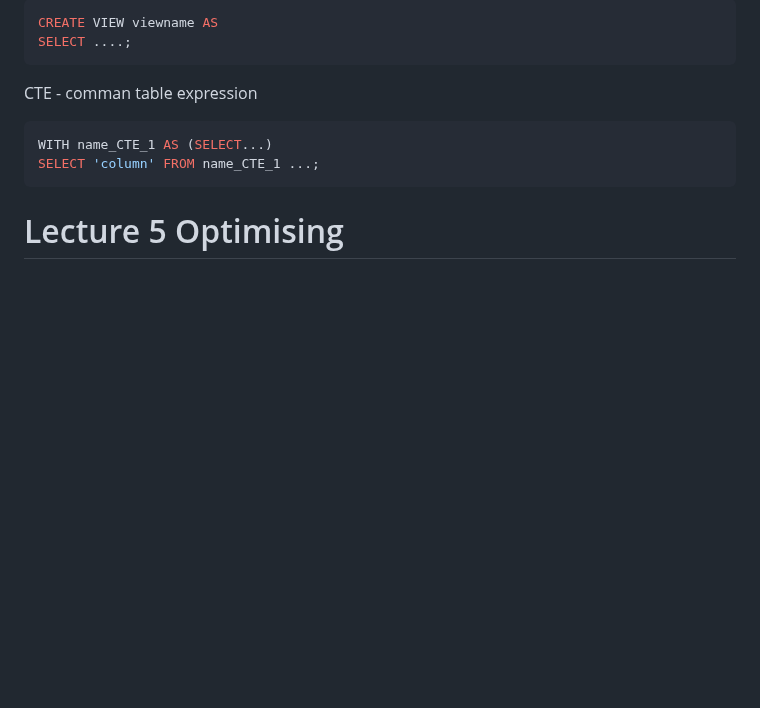
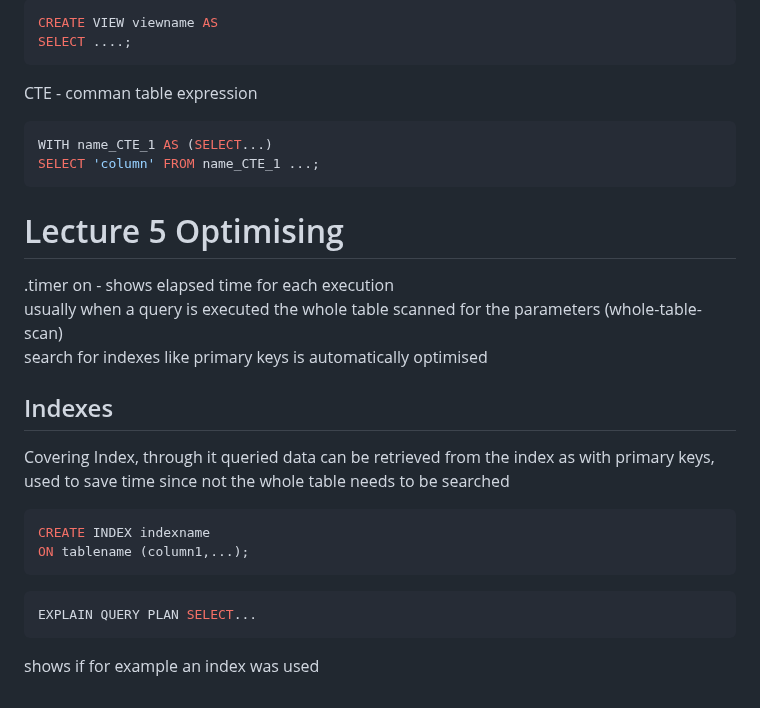
Before and after one commit to MichelleHaase/CS50p_x, a Markdown page: notes_CS50_SQL.md, the part around the change. GitHub-like rendering; blank space fills up the shorter version.

Commit message:
CS50 SQL Lecture 5 half done

````diff
--- a/notes_CS50_SQL.md
+++ b/notes_CS50_SQL.md
@@ -287,3 +287,17 @@ WITH name_CTE_1 AS (SELECT...)
 SELECT 'column' FROM name_CTE_1 ...;
 ```
 # Lecture 5 Optimising
+.timer on - shows elapsed time for each execution
+usually when a query is executed the whole table scanned for the parameters (whole-table-scan)
+search for indexes like primary keys is automatically optimised
+
+## Indexes
+Covering Index, through it queried data can be retrieved from the index as with primary keys, used to save time since not the whole table needs to be searched
+```sql
+CREATE INDEX indexname
+ON tablename (column1,...);
+```
+```sql
+EXPLAIN QUERY PLAN SELECT...
+```
+shows if for example an index was used
````
